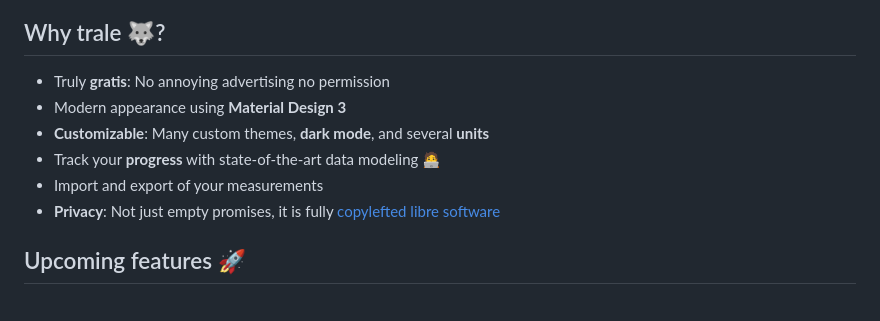
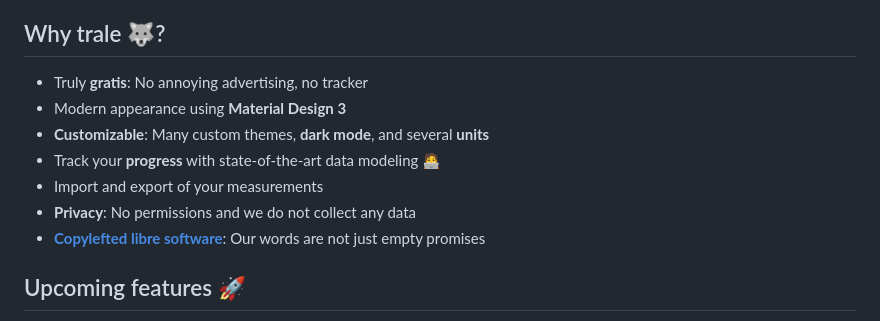
Before and after one commit to QuantumPhysique/trale, a Markdown page: README.md, the part around the change. Drawn GitHub-style.

```diff
--- a/README.md
+++ b/README.md
@@ -23,12 +23,13 @@ Preferably use F-Droid. \
 The [latest release](https://github.com/QuantumPhysique/trale/releases/latest) can also be downloaded here.
 
 ## Why trale 🐺?
-- Truly **gratis**: No annoying advertising no permission
+- Truly **gratis**: No annoying advertising, no tracker
 - Modern appearance using **Material Design 3**
 - **Customizable**: Many custom themes, **dark mode**, and several **units**
 - Track your **progress** with state-of-the-art data modeling 🧑‍💻
 - Import and export of your measurements
-- **Privacy**: Not just empty promises, it is fully <a href="https://github.com/comradekingu/trale/blob/main/LICENSE">copylefted libre software</a>
+- **Privacy**: No permissions and we do not collect any data
+- **<a href="https://github.com/comradekingu/trale/blob/main/LICENSE">Copylefted libre software</a>**: Our words are not just empty promises
 
 ## Upcoming features 🚀
 - [ ] Achievements and motivational messages
```
